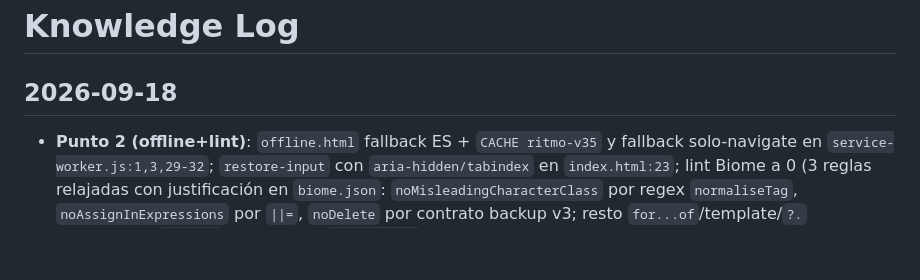
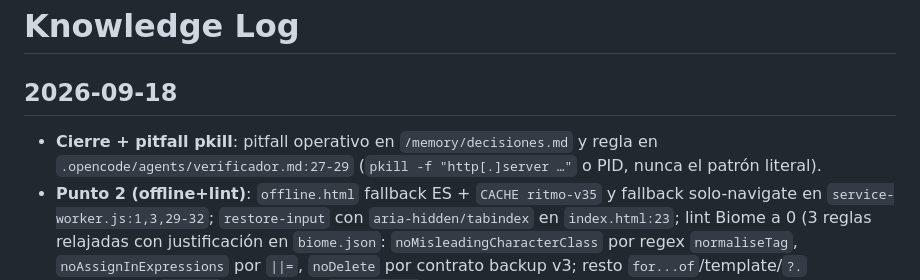
Before and after one commit to rafasb/Ejercicios-con-elasticos, a Markdown page: knowledge/log.md, the part around the change. GitHub-like rendering; blank space fills up the shorter version.

```diff
--- a/knowledge/log.md
+++ b/knowledge/log.md
@@ -1,6 +1,7 @@
 # Knowledge Log
 
 ## 2026-09-18
+* **Cierre + pitfall pkill**: pitfall operativo en `/memory/decisiones.md` y regla en `.opencode/agents/verificador.md:27-29` (`pkill -f "http[.]server …"` o PID, nunca el patrón literal).
 * **Punto 2 (offline+lint)**: `offline.html` fallback ES + `CACHE ritmo-v35` y fallback solo-navigate en `service-worker.js:1,3,29-32`; `restore-input` con `aria-hidden/tabindex` en `index.html:23`; lint Biome a 0 (3 reglas relajadas con justificación en `biome.json`: `noMisleadingCharacterClass` por regex `normaliseTag`, `noAssignInExpressions` por `||=`, `noDelete` por contrato backup v3; resto `for...of`/template/`?.` mecánicos); `revisor` APRUEBA + `verificador` PASS (18 seeds, 4 vistas, offline real con fallback). Ver `/project/pwa-offline.md`.
 * **Release ritmo-v34 (a11y+PWA)**: bump `CACHE` en `service-worker.js:1` + PNGs 192/512 en `ASSETS`; manifest con 3 iconos (SVG+PNG); `#update-app-btn` 48px y `.primary-button` AA 6.03 en `styles.css:26,63`; H2 diálogos con `Cargando…` en `index.html:87,97`; `revisor` APRUEBA + `verificador` PASA (0 errores, 4 vistas, offline Train+Plan). Ver `/project/pwa-offline.md`.
 
```
Also changed, not shown: knowledge/memory/decisiones.md (+1 -0 lines).
